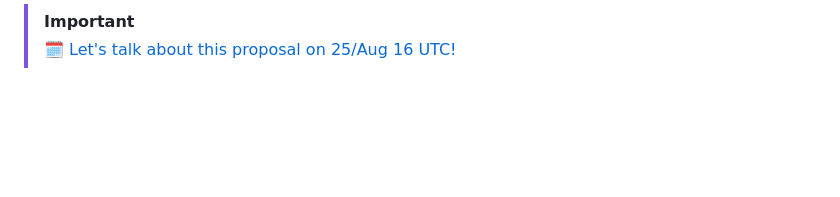
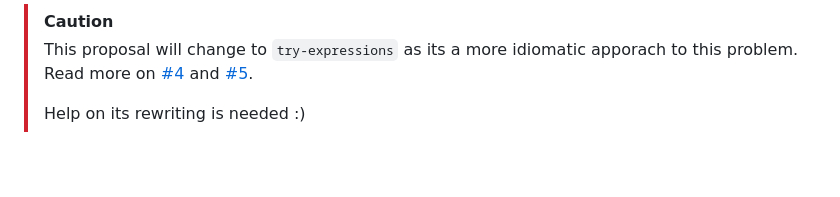
Before and after one commit to arthurfiorette/proposal-safe-assignment-operator, a Markdown page: README.md, the part around the change. Drawn GitHub-style; blank space fills up the shorter version.

```diff
--- a/README.md
+++ b/README.md
@@ -1,8 +1,9 @@
 <br />
 
-> [!IMPORTANT]
-> 🗓️ [Let's talk about this proposal on 25/Aug 16 UTC!](https://github.com/arthurfiorette/proposal-safe-assignment-operator/issues/28)
-
+> [!CAUTION]
+> This proposal will change to `try-expressions` as its a more idiomatic apporach to this problem. Read more on [#4](https://github.com/arthurfiorette/proposal-safe-assignment-operator/issues/4) and [#5](https://github.com/arthurfiorette/proposal-safe-assignment-operator/issues/5).
+>
+> Help on its rewriting is needed :)
 
 <br />
 
```
